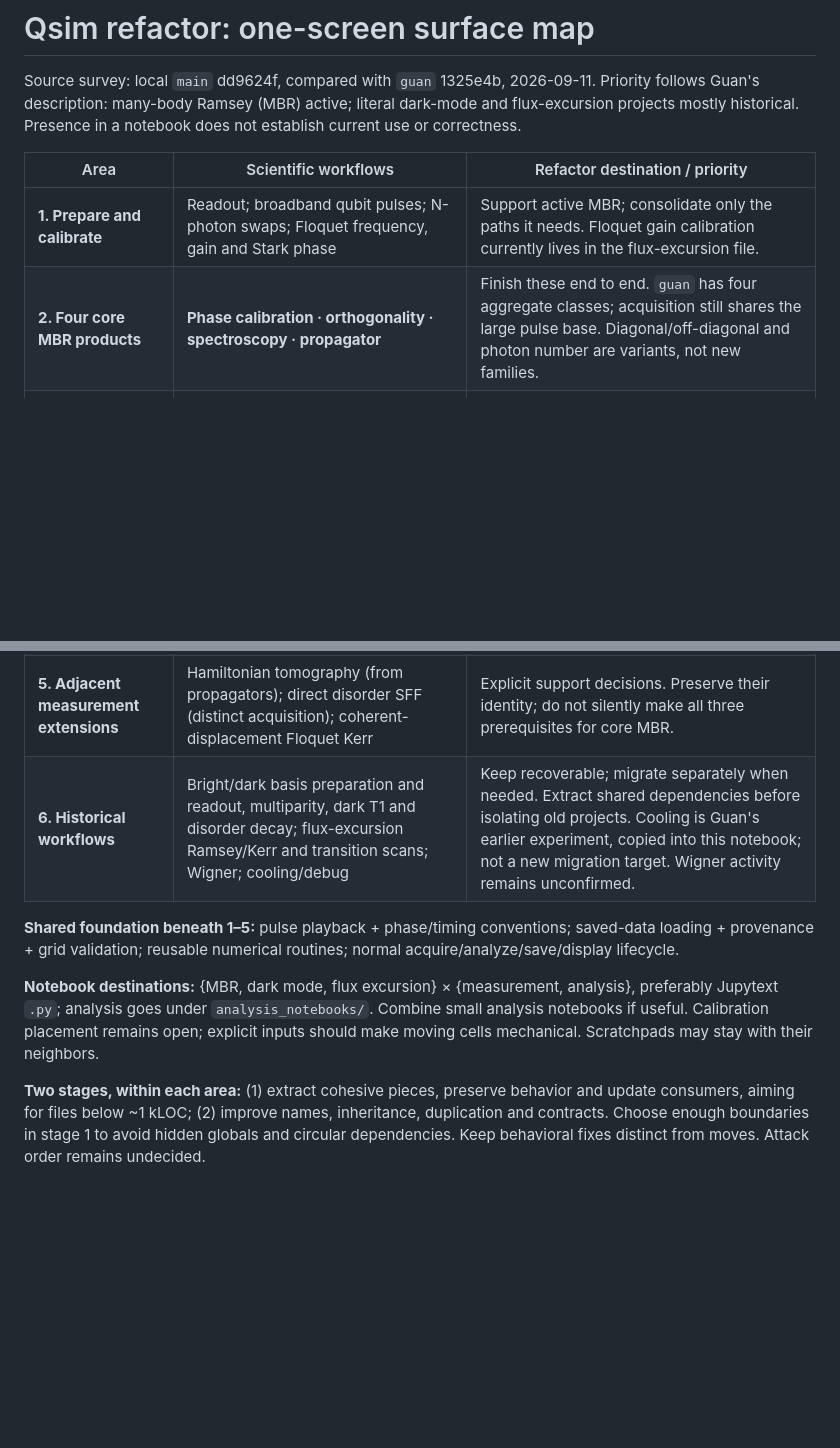
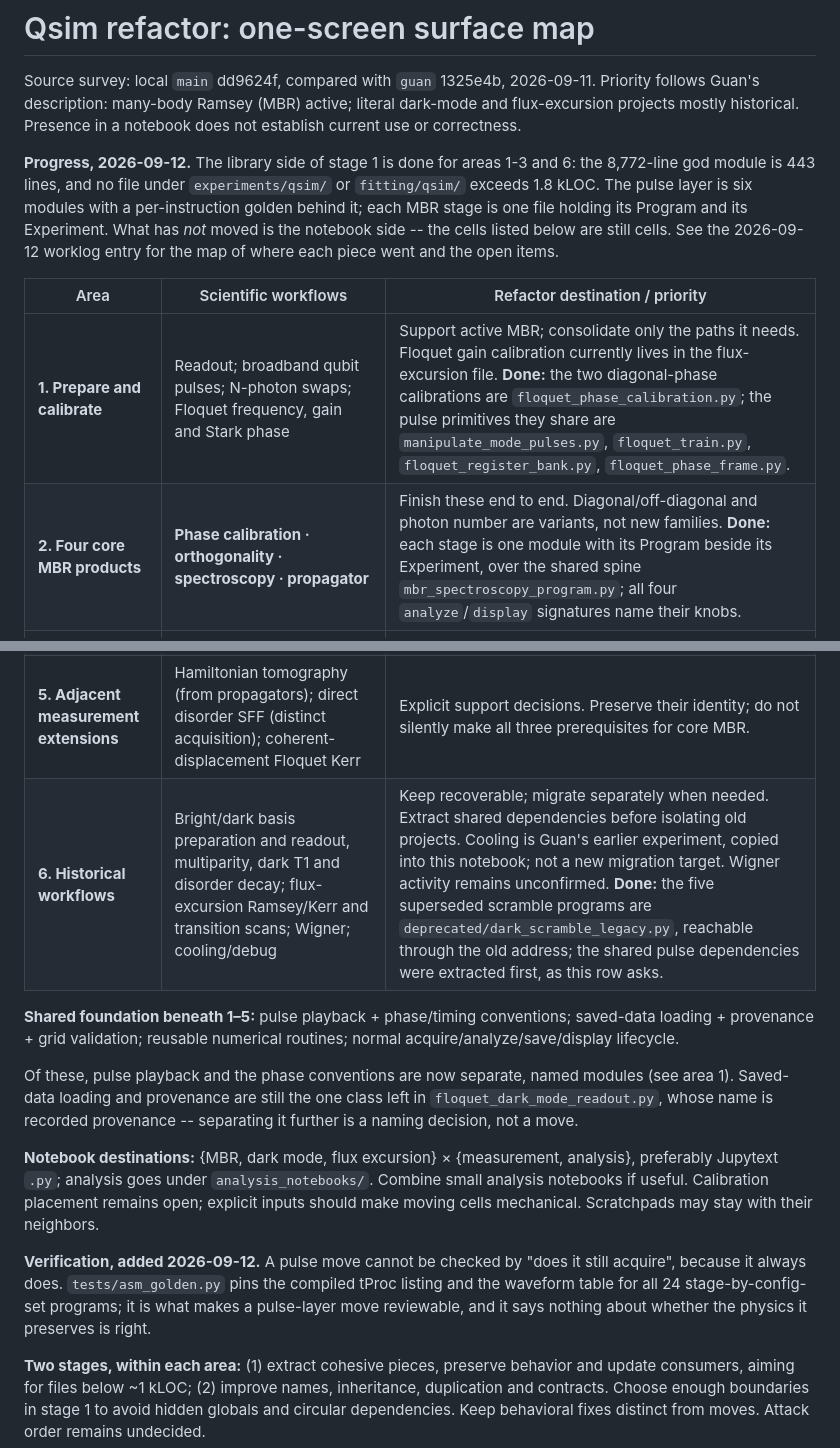
Before and after one commit to SchusterLab/multimode_expts, a Markdown page: docs/qsim_refactor_surface_map.md, 2 parts joined by grey strips. Rendered like a GitHub page; blank space fills up the shorter version.

Commit message:
docs: mark on the surface map what stage 1 has actually landed
The map is the roadmap, so it should show where the work has reached: the
library side of stage 1 is done for areas 1-3 and 6, the notebook side is
untouched, and the one remaining piece of the shared foundation is a naming
decision rather than a move. Also records the ASM golden as the verification
that makes a pulse move reviewable at all.

Co-Authored-By: Claude Opus 5 (1M context) <noreply@anthropic.com>

```diff
--- a/docs/qsim_refactor_surface_map.md
+++ b/docs/qsim_refactor_surface_map.md
@@ -3,18 +3,24 @@
 Source survey: local `main` dd9624f, compared with `guan` 1325e4b, 2026-09-11.
 Priority follows Guan's description: many-body Ramsey (MBR) active; literal dark-mode and flux-excursion projects mostly historical. Presence in a notebook does not establish current use or correctness.
 
+**Progress, 2026-09-12.** The library side of stage 1 is done for areas 1-3 and 6: the 8,772-line god module is 443 lines, and no file under `experiments/qsim/` or `fitting/qsim/` exceeds 1.8 kLOC. The pulse layer is six modules with a per-instruction golden behind it; each MBR stage is one file holding its Program and its Experiment. What has *not* moved is the notebook side -- the cells listed below are still cells. See the 2026-09-12 worklog entry for the map of where each piece went and the open items.
+
 | Area | Scientific workflows | Refactor destination / priority |
 |---|---|---|
-| **1. Prepare and calibrate** | Readout; broadband qubit pulses; N-photon swaps; Floquet frequency, gain and Stark phase | Support active MBR; consolidate only the paths it needs. Floquet gain calibration currently lives in the flux-excursion file. |
-| **2. Four core MBR products** | **Phase calibration · orthogonality · spectroscopy · propagator** | Finish these end to end. `guan` has four aggregate classes; acquisition still shares the large pulse base. Diagonal/off-diagonal and photon number are variants, not new families. |
+| **1. Prepare and calibrate** | Readout; broadband qubit pulses; N-photon swaps; Floquet frequency, gain and Stark phase | Support active MBR; consolidate only the paths it needs. Floquet gain calibration currently lives in the flux-excursion file. **Done:** the two diagonal-phase calibrations are `floquet_phase_calibration.py`; the pulse primitives they share are `manipulate_mode_pulses.py`, `floquet_train.py`, `floquet_register_bank.py`, `floquet_phase_frame.py`. |
+| **2. Four core MBR products** | **Phase calibration · orthogonality · spectroscopy · propagator** | Finish these end to end. Diagonal/off-diagonal and photon number are variants, not new families. **Done:** each stage is one module with its Program beside its Experiment, over the shared spine `mbr_spectroscopy_program.py`; all four `analyze`/`display` signatures name their knobs. |
 | **3. Spectroscopy campaigns** | Select occupations/channels → acquire disorder realizations → reconstruct spectra → compare levels / pool gap statistics / report plots | The new MBR Experiment classes own series-aware acquisition/analysis orchestration; move that implementation out of cells. Repeated datasets become inputs. |
 | **4. Analysis explorations** | Reduced-shot / randomized-occupation replay; alternative pole selection; joint shared-frequency fitting; split-shot reproducibility | Separate experimental estimators from the standard FFT/MPM route. Migrate selected useful methods, not every historical trial by default. |
 | **5. Adjacent measurement extensions** | Hamiltonian tomography (from propagators); direct disorder SFF (distinct acquisition); coherent-displacement Floquet Kerr | Explicit support decisions. Preserve their identity; do not silently make all three prerequisites for core MBR. |
-| **6. Historical workflows** | Bright/dark basis preparation and readout, multiparity, dark T1 and disorder decay; flux-excursion Ramsey/Kerr and transition scans; Wigner; cooling/debug | Keep recoverable; migrate separately when needed. Extract shared dependencies before isolating old projects. Cooling is Guan's earlier experiment, copied into this notebook; not a new migration target. Wigner activity remains unconfirmed. |
+| **6. Historical workflows** | Bright/dark basis preparation and readout, multiparity, dark T1 and disorder decay; flux-excursion Ramsey/Kerr and transition scans; Wigner; cooling/debug | Keep recoverable; migrate separately when needed. Extract shared dependencies before isolating old projects. Cooling is Guan's earlier experiment, copied into this notebook; not a new migration target. Wigner activity remains unconfirmed. **Done:** the five superseded scramble programs are `deprecated/dark_scramble_legacy.py`, reachable through the old address; the shared pulse dependencies were extracted first, as this row asks. |
 
 **Shared foundation beneath 1–5:** pulse playback + phase/timing conventions; saved-data loading + provenance + grid validation; reusable numerical routines; normal acquire/analyze/save/display lifecycle.
 
+Of these, pulse playback and the phase conventions are now separate, named modules (see area 1). Saved-data loading and provenance are still the one class left in `floquet_dark_mode_readout.py`, whose name is recorded provenance -- separating it further is a naming decision, not a move.
+
 **Notebook destinations:** {MBR, dark mode, flux excursion} × {measurement, analysis}, preferably Jupytext `.py`; analysis goes under `analysis_notebooks/`. Combine small analysis notebooks if useful. Calibration placement remains open; explicit inputs should make moving cells mechanical. Scratchpads may stay with their neighbors.
+
+**Verification, added 2026-09-12.** A pulse move cannot be checked by "does it still acquire", because it always does. `tests/asm_golden.py` pins the compiled tProc listing and the waveform table for all 24 stage-by-config-set programs; it is what makes a pulse-layer move reviewable, and it says nothing about whether the physics it preserves is right.
 
 **Two stages, within each area:** (1) extract cohesive pieces, preserve behavior and update consumers, aiming for files below ~1 kLOC; (2) improve names, inheritance, duplication and contracts. Choose enough boundaries in stage 1 to avoid hidden globals and circular dependencies. Keep behavioral fixes distinct from moves. Attack order remains undecided.
 
```
